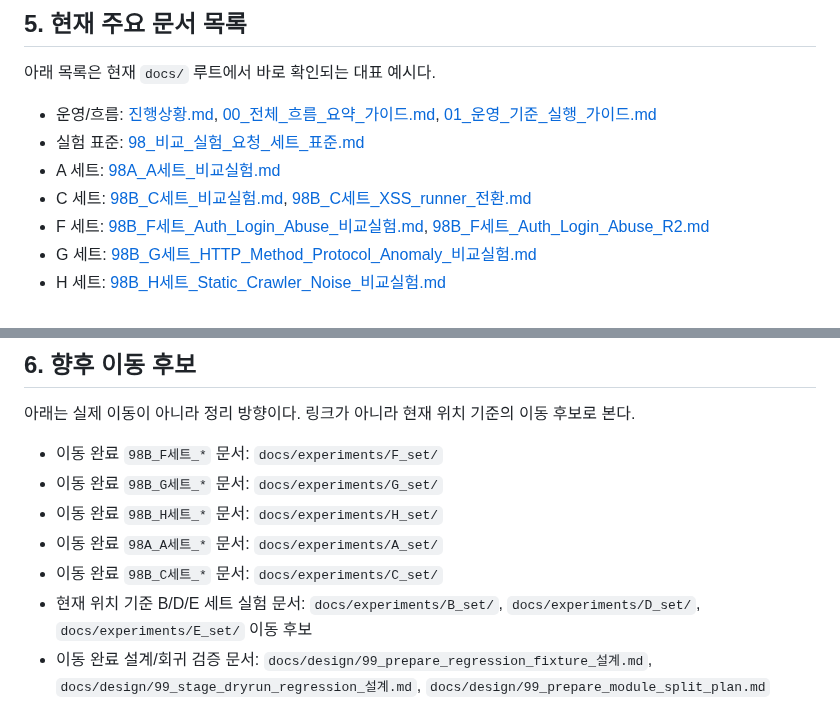
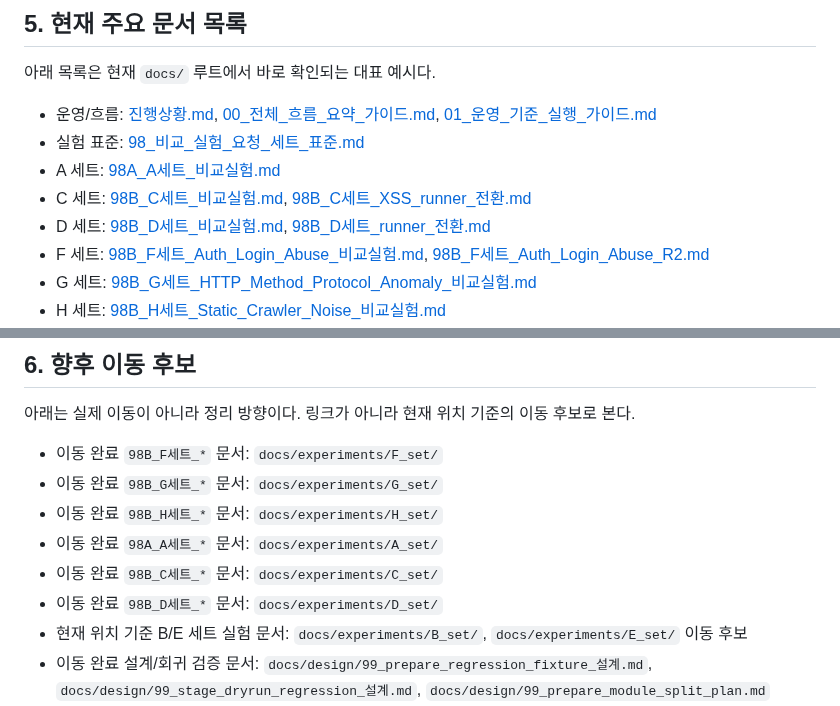
Before and after one commit to vachaf/project, a Markdown page: docs/README.md, 2 parts joined by grey strips. GitHub-like rendering.

Commit message:
docs: move D set experiment docs into experiments folder2

```diff
--- a/docs/README.md
+++ b/docs/README.md
@@ -66,6 +66,7 @@ docs/
 - 실험 표준: [98_비교_실험_요청_세트_표준.md](./98_비교_실험_요청_세트_표준.md)
 - A 세트: [98A_A세트_비교실험.md](./experiments/A_set/98A_A세트_비교실험.md)
 - C 세트: [98B_C세트_비교실험.md](./experiments/C_set/98B_C세트_비교실험.md), [98B_C세트_XSS_runner_전환.md](./experiments/C_set/98B_C세트_XSS_runner_전환.md)
+- D 세트: [98B_D세트_비교실험.md](./experiments/D_set/98B_D세트_비교실험.md), [98B_D세트_runner_전환.md](./experiments/D_set/98B_D세트_runner_전환.md)
 - F 세트: [98B_F세트_Auth_Login_Abuse_비교실험.md](./experiments/F_set/98B_F세트_Auth_Login_Abuse_비교실험.md), [98B_F세트_Auth_Login_Abuse_R2.md](./experiments/F_set/98B_F세트_Auth_Login_Abuse_R2.md)
 - G 세트: [98B_G세트_HTTP_Method_Protocol_Anomaly_비교실험.md](./experiments/G_set/98B_G세트_HTTP_Method_Protocol_Anomaly_비교실험.md)
 - H 세트: [98B_H세트_Static_Crawler_Noise_비교실험.md](./experiments/H_set/98B_H세트_Static_Crawler_Noise_비교실험.md)
@@ -84,7 +85,8 @@ docs/
 - 이동 완료 `98B_H세트_*` 문서: `docs/experiments/H_set/`
 - 이동 완료 `98A_A세트_*` 문서: `docs/experiments/A_set/`
 - 이동 완료 `98B_C세트_*` 문서: `docs/experiments/C_set/`
-- 현재 위치 기준 B/D/E 세트 실험 문서: `docs/experiments/B_set/`, `docs/experiments/D_set/`, `docs/experiments/E_set/` 이동 후보
+- 이동 완료 `98B_D세트_*` 문서: `docs/experiments/D_set/`
+- 현재 위치 기준 B/E 세트 실험 문서: `docs/experiments/B_set/`, `docs/experiments/E_set/` 이동 후보
 - 이동 완료 설계/회귀 검증 문서: `docs/design/99_prepare_regression_fixture_설계.md`, `docs/design/99_stage_dryrun_regression_설계.md`, `docs/design/99_prepare_module_split_plan.md`
 - 이동 완료 리뷰/품질 문서: `docs/reviews/99_A-H세트_중간정리.md`, `docs/reviews/99_llm_sample_review_plan.md`, `docs/reviews/99_stage2_wording_quality_review.md`
 - 현재 위치 기준 오래된 초안, 길어진 TODO, 직접 참조하지 않는 문서: 이동 후보 `docs/archive/`
```
